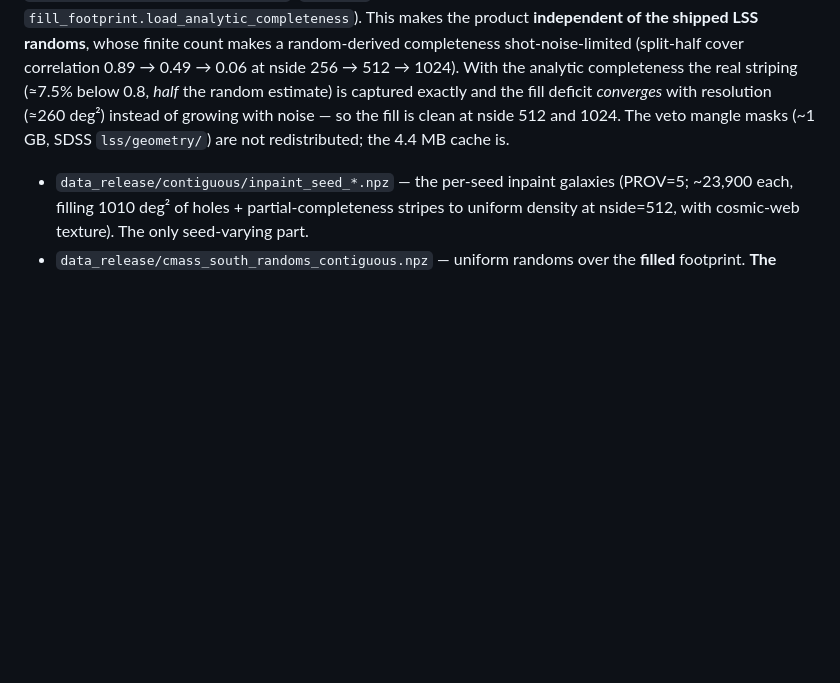
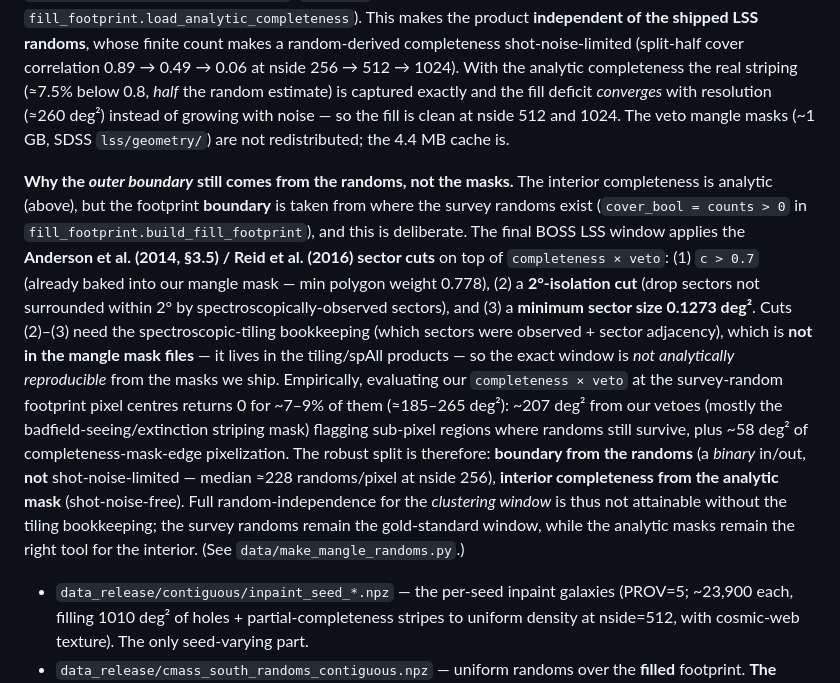
Before and after one commit to yipihey/ECHOES, a Markdown page: DATA.md, the part around the change. GitHub-like rendering; blank space fills up the shorter version.

Commit message:
DATA.md: document why the LSS clustering boundary comes from the randoms, not the masks
Records the 2026-06-21 audit: the final BOSS LSS window applies the Anderson et al.
(2014 §3.5) / Reid et al. (2016) sector cuts on top of completeness x veto -- c>0.7
(already baked into our mask, min weight 0.778), a 2-deg spectroscopic-isolation cut,
and a 0.1273 deg^2 minimum sector size. The latter two need tiling/spAll bookkeeping
not present in the mangle masks, so the exact window is not analytically reproducible.
Empirically our completeness x veto returns 0 at ~7-9% of survey-random footprint pixels
(~207 deg^2 veto over-attribution + ~58 deg^2 completeness-edge pixelization). Hence the
shipped split: boundary from the randoms (binary, not shot-noise-limited), interior
completeness from the analytic mask (shot-noise-free).

Co-Authored-By: Claude Opus 4.8 (1M context) <noreply@anthropic.com>

```diff
--- a/DATA.md
+++ b/DATA.md
@@ -123,6 +123,26 @@ the random estimate) is captured exactly and the fill deficit *converges* with r
 (≈260 deg²) instead of growing with noise — so the fill is clean at nside 512 and 1024. The
 veto mangle masks (~1 GB, SDSS `lss/geometry/`) are not redistributed; the 4.4 MB cache is.
 
+**Why the *outer boundary* still comes from the randoms, not the masks.** The interior
+completeness is analytic (above), but the footprint **boundary** is taken from where the
+survey randoms exist (`cover_bool = counts > 0` in `fill_footprint.build_fill_footprint`),
+and this is deliberate. The final BOSS LSS window applies the **Anderson et al. (2014, §3.5)
+/ Reid et al. (2016) sector cuts** on top of `completeness × veto`: (1) `c > 0.7` (already
+baked into our mangle mask — min polygon weight 0.778), (2) a **2°-isolation cut** (drop
+sectors not surrounded within 2° by spectroscopically-observed sectors), and (3) a **minimum
+sector size 0.1273 deg²**. Cuts (2)–(3) need the spectroscopic-tiling bookkeeping (which
+sectors were observed + sector adjacency), which is **not in the mangle mask files** — it
+lives in the tiling/spAll products — so the exact window is *not analytically reproducible*
+from the masks we ship. Empirically, evaluating our `completeness × veto` at the survey-random
+footprint pixel centres returns 0 for ~7–9% of them (≈185–265 deg²): ~207 deg² from our vetoes
+(mostly the badfield-seeing/extinction striping mask) flagging sub-pixel regions where randoms
+still survive, plus ~58 deg² of completeness-mask-edge pixelization. The robust split is
+therefore: **boundary from the randoms** (a *binary* in/out, **not** shot-noise-limited —
+median ≈228 randoms/pixel at nside 256), **interior completeness from the analytic mask**
+(shot-noise-free). Full random-independence for the *clustering window* is thus not attainable
+without the tiling bookkeeping; the survey randoms remain the gold-standard window, while the
+analytic masks remain the right tool for the interior. (See `data/make_mangle_randoms.py`.)
+
 - `data_release/contiguous/inpaint_seed_*.npz` — the per-seed inpaint galaxies
   (PROV=5; ~23,900 each, filling 1010 deg² of holes + partial-completeness stripes to
   uniform density at nside=512, with cosmic-web texture). The only seed-varying part.
```
